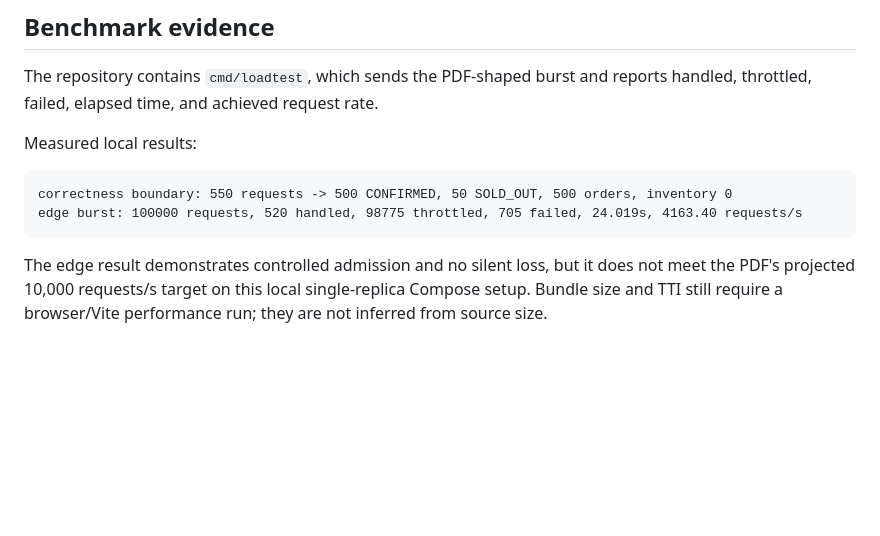
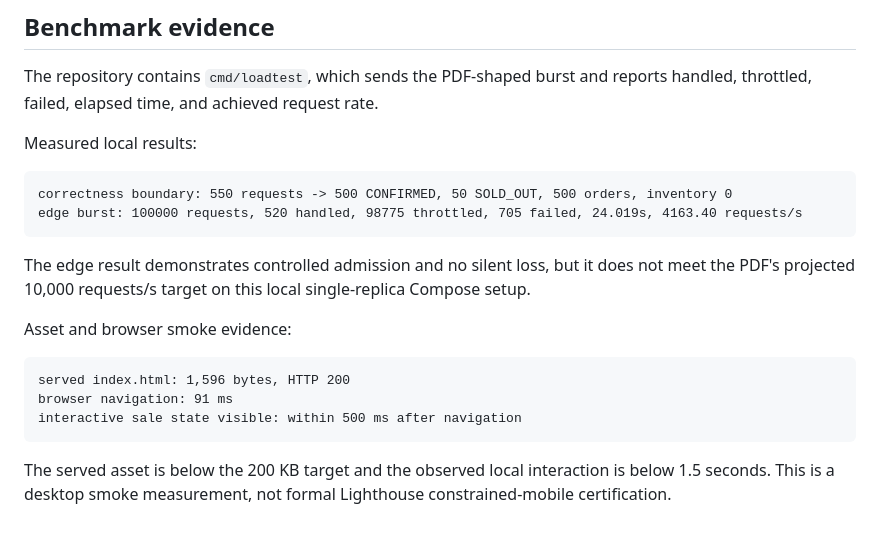
Before and after one commit to pocketradio/flashsale, a Markdown page: README.md, the part around the change. Drawn GitHub-style; blank space fills up the shorter version.

Commit message:
docs: record live performance evidence

````diff
--- a/README.md
+++ b/README.md
@@ -97,4 +97,14 @@ correctness boundary: 550 requests -> 500 CONFIRMED, 50 SOLD_OUT, 500 orders, in
 edge burst: 100000 requests, 520 handled, 98775 throttled, 705 failed, 24.019s, 4163.40 requests/s
 ```
 
-The edge result demonstrates controlled admission and no silent loss, but it does not meet the PDF's projected 10,000 requests/s target on this local single-replica Compose setup. Bundle size and TTI still require a browser/Vite performance run; they are not inferred from source size.
+The edge result demonstrates controlled admission and no silent loss, but it does not meet the PDF's projected 10,000 requests/s target on this local single-replica Compose setup.
+
+Asset and browser smoke evidence:
+
+```text
+served index.html: 1,596 bytes, HTTP 200
+browser navigation: 91 ms
+interactive sale state visible: within 500 ms after navigation
+```
+
+The served asset is below the 200 KB target and the observed local interaction is below 1.5 seconds. This is a desktop smoke measurement, not formal Lighthouse constrained-mobile certification.
````
Also changed, not shown: outputs/flash-sale-spec-checklist.md (+3 -1 lines).
